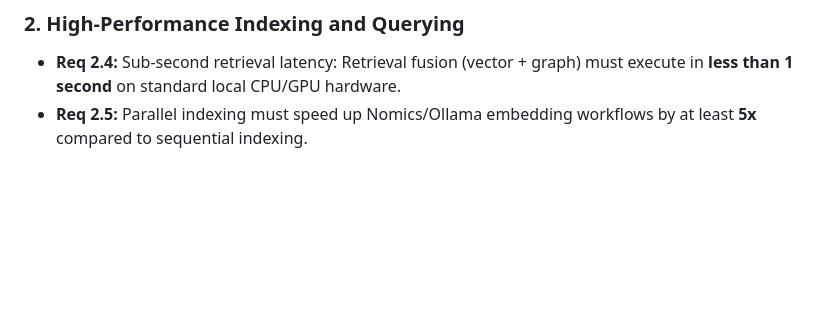
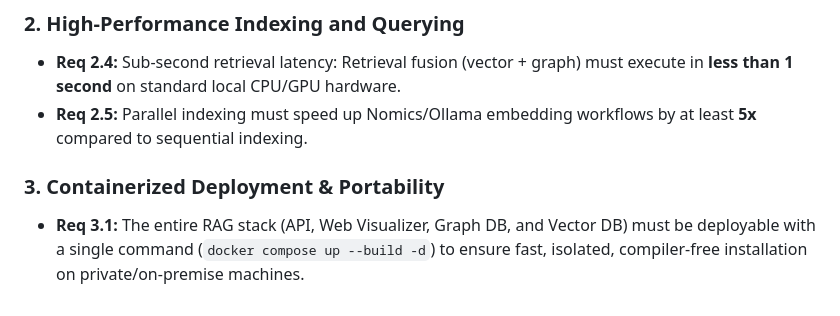
Before and after one commit to trantienduat/hybrid-RAG, a Markdown page: docs/feature_requirements.md, the part around the change. Rendered like a GitHub page; blank space fills up the shorter version.

```diff
--- a/docs/feature_requirements.md
+++ b/docs/feature_requirements.md
@@ -62,3 +62,6 @@ This document defines the functional and non-functional requirements implemented
 ### 2. High-Performance Indexing and Querying
 *   **Req 2.4:** Sub-second retrieval latency: Retrieval fusion (vector + graph) must execute in **less than 1 second** on standard local CPU/GPU hardware.
 *   **Req 2.5:** Parallel indexing must speed up Nomics/Ollama embedding workflows by at least **5x** compared to sequential indexing.
+
+### 3. Containerized Deployment & Portability
+*   **Req 3.1:** The entire RAG stack (API, Web Visualizer, Graph DB, and Vector DB) must be deployable with a single command (`docker compose up --build -d`) to ensure fast, isolated, compiler-free installation on private/on-premise machines.
```
Also changed, not shown: docs/maintenance.md (+12 -6 lines).
